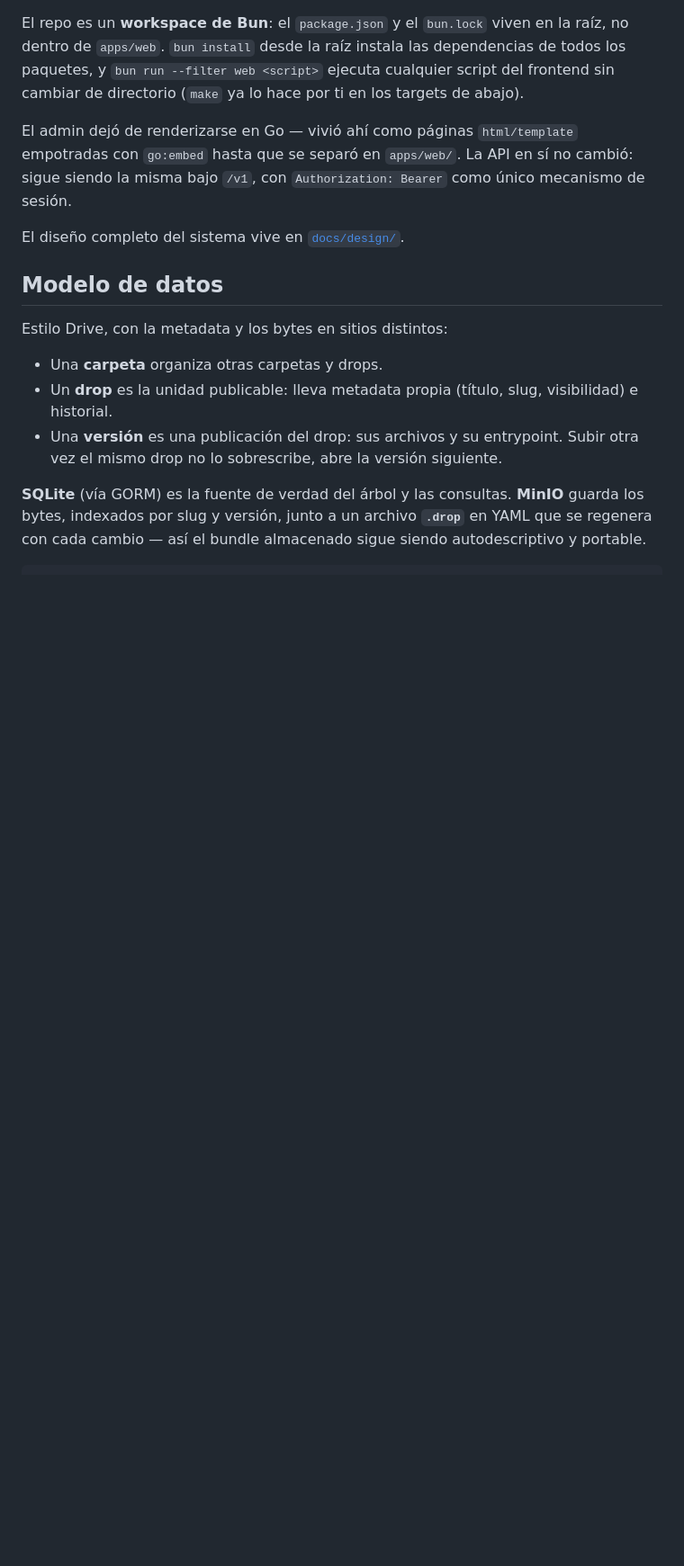
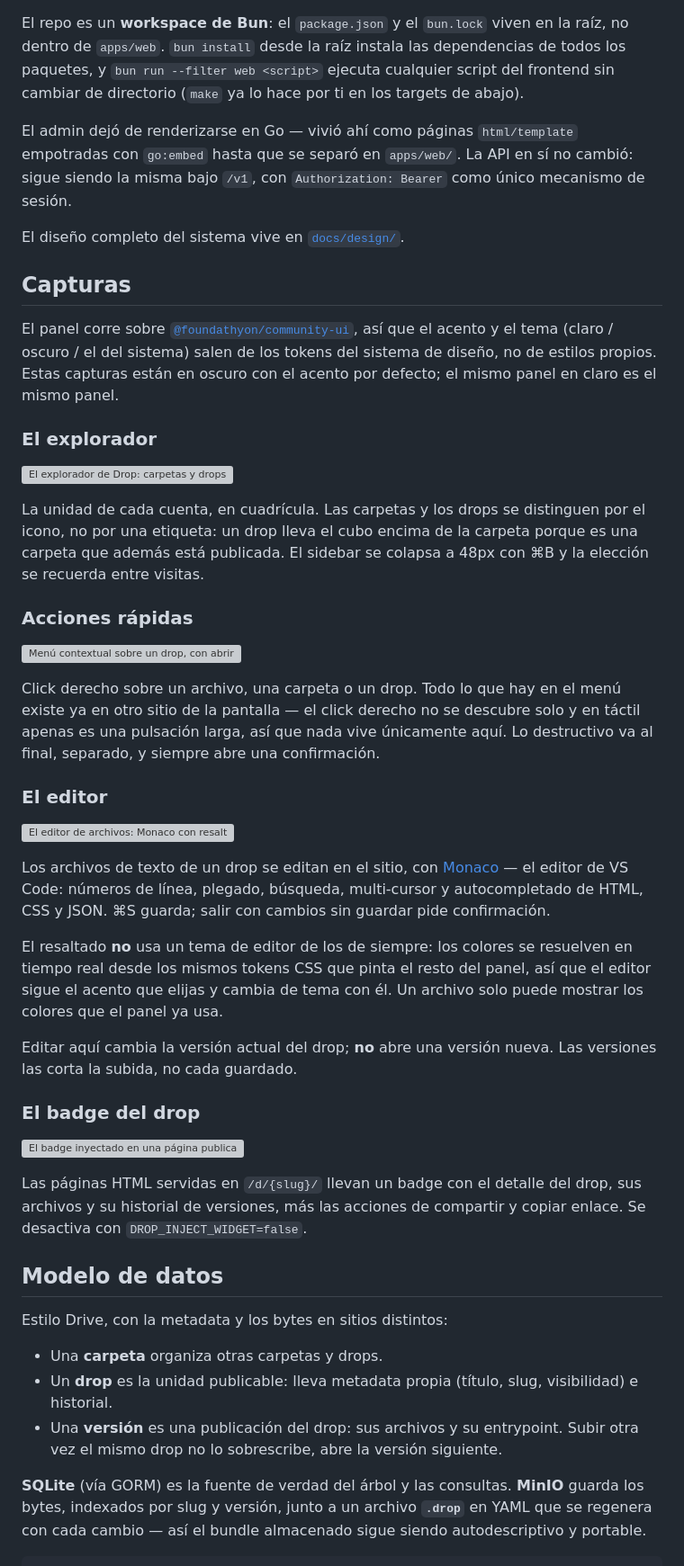
Before and after one commit to fundathyon/drop, a Markdown page: README.md, the part around one of its changes. Shown at 90% size. GitHub-like rendering; blank space fills up the shorter version; grey boxes are pictures that could not be loaded.

Commit message:
feat: update readme

```diff
--- a/README.md
+++ b/README.md
@@ -30,6 +30,56 @@ cambió: sigue siendo la misma bajo `/v1`, con `Authorization: Bearer` como
 único mecanismo de sesión.
 
 El diseño completo del sistema vive en [`docs/design/`](docs/design/README.md).
+
+## Capturas
+
+El panel corre sobre [`@foundathyon/community-ui`](https://github.com/foundathyon/community-ui),
+así que el acento y el tema (claro / oscuro / el del sistema) salen de los tokens
+del sistema de diseño, no de estilos propios. Estas capturas están en oscuro con
+el acento por defecto; el mismo panel en claro es el mismo panel.
+
+### El explorador
+
+![El explorador de Drop: carpetas y drops en la unidad propia](docs/screenshots/explorador.png)
+
+La unidad de cada cuenta, en cuadrícula. Las carpetas y los drops se distinguen
+por el icono, no por una etiqueta: un drop lleva el cubo encima de la carpeta
+porque es una carpeta que además está publicada. El sidebar se colapsa a 48px
+con ⌘B y la elección se recuerda entre visitas.
+
+### Acciones rápidas
+
+![Menú contextual sobre un drop, con abrir, copiar enlace y eliminar](docs/screenshots/menu-acciones.png)
+
+Click derecho sobre un archivo, una carpeta o un drop. Todo lo que hay en el
+menú existe ya en otro sitio de la pantalla — el click derecho no se descubre
+solo y en táctil apenas es una pulsación larga, así que nada vive únicamente
+aquí. Lo destructivo va al final, separado, y siempre abre una confirmación.
+
+### El editor
+
+![El editor de archivos: Monaco con resaltado de sintaxis y minimapa](docs/screenshots/editor.png)
+
+Los archivos de texto de un drop se editan en el sitio, con
+[Monaco](https://microsoft.github.io/monaco-editor/) — el editor de VS Code:
+números de línea, plegado, búsqueda, multi-cursor y autocompletado de HTML, CSS
+y JSON. ⌘S guarda; salir con cambios sin guardar pide confirmación.
+
+El resaltado **no** usa un tema de editor de los de siempre: los colores se
+resuelven en tiempo real desde los mismos tokens CSS que pinta el resto del
+panel, así que el editor sigue el acento que elijas y cambia de tema con él. Un
+archivo solo puede mostrar los colores que el panel ya usa.
+
+Editar aquí cambia la versión actual del drop; **no** abre una versión nueva.
+Las versiones las corta la subida, no cada guardado.
+
+### El badge del drop
+
+![El badge inyectado en una página publicada, con sus pestañas](docs/screenshots/badge.png)
+
+Las páginas HTML servidas en `/d/{slug}/` llevan un badge con el detalle del
+drop, sus archivos y su historial de versiones, más las acciones de compartir y
+copiar enlace. Se desactiva con `DROP_INJECT_WIDGET=false`.
 
 ## Modelo de datos
 
```
Also changed, not shown: other parts of README.md (+2 -2 lines).
